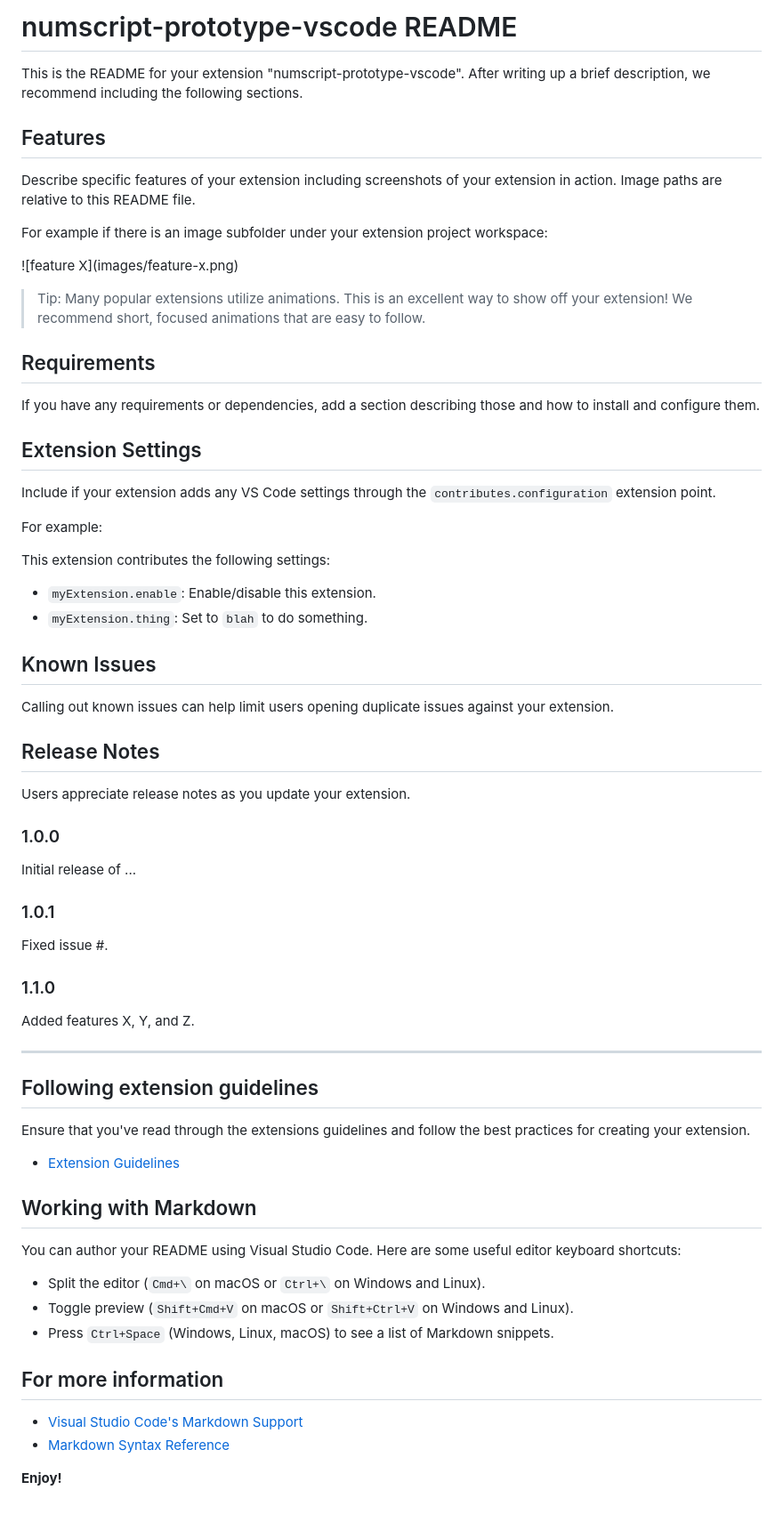
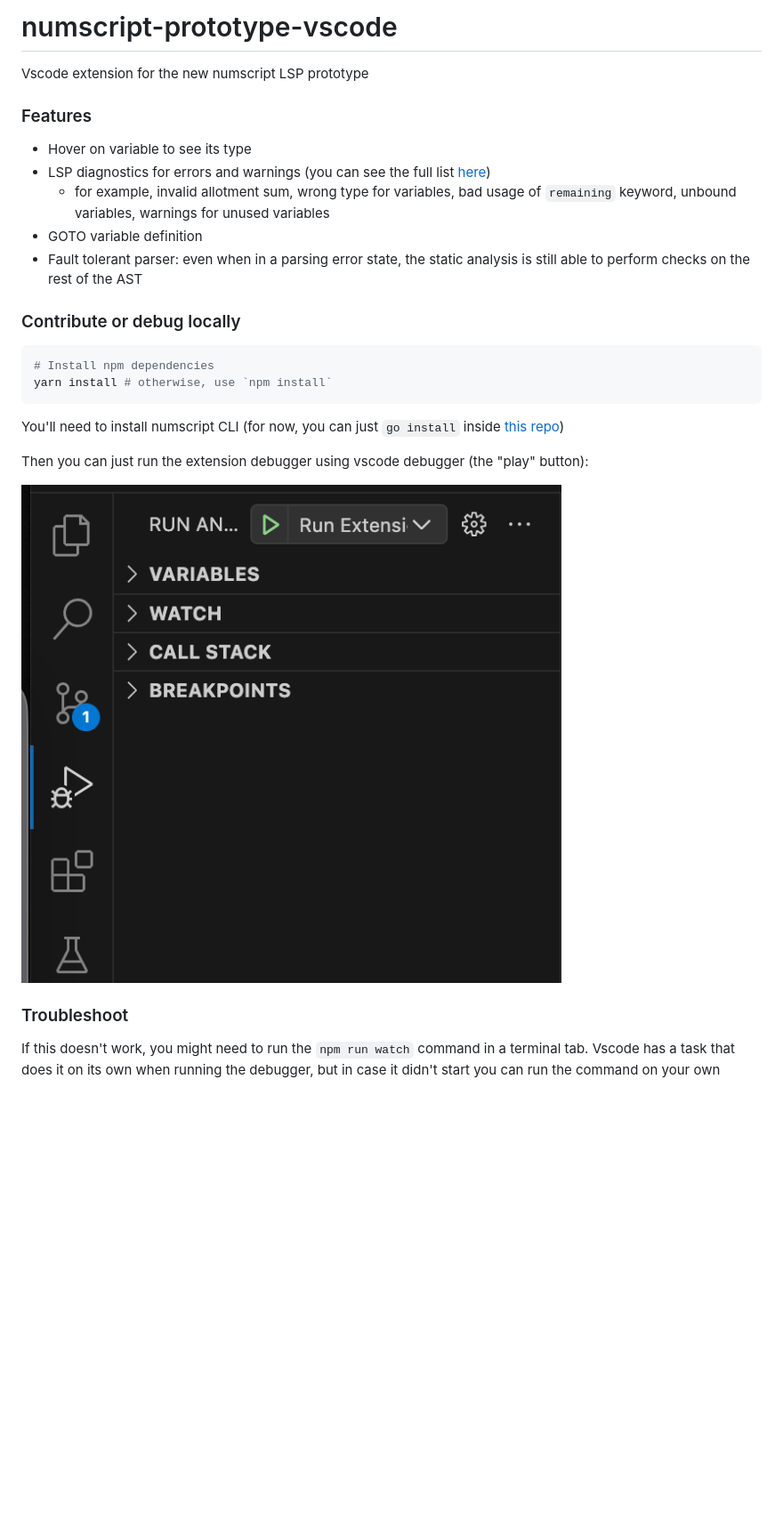
Before and after one commit to formancehq/formance-vscode, a Markdown page: README.md, the part around the change. Shown at 89% size. Rendered like a GitHub page; pictures changed too: docs/debug-screenshot.png (added); blank space fills up the shorter version.

Commit message:
updated description

````diff
--- a/README.md
+++ b/README.md
@@ -1,71 +1,28 @@
-# numscript-prototype-vscode README
+# numscript-prototype-vscode
 
-This is the README for your extension "numscript-prototype-vscode". After writing up a brief description, we recommend including the following sections.
+Vscode extension for the new numscript LSP prototype
 
-## Features
+### Features
 
-Describe specific features of your extension including screenshots of your extension in action. Image paths are relative to this README file.
+- Hover on variable to see its type
+- LSP diagnostics for errors and warnings (you can see the full list [here](https://github.com/ascandone/numscript-prototype/blob/main/analysis/diagnostic_kind.go))
+  - for example, invalid allotment sum, wrong type for variables, bad usage of `remaining` keyword, unbound variables, warnings for unused variables
+- GOTO variable definition
+- Fault tolerant parser: even when in a parsing error state, the static analysis is still able to perform checks on the rest of the AST
 
-For example if there is an image subfolder under your extension project workspace:
+### Contribute or debug locally
 
-\!\[feature X\]\(images/feature-x.png\)
+```bash
+# Install npm dependencies
+yarn install # otherwise, use `npm install`
+```
 
-> Tip: Many popular extensions utilize animations. This is an excellent way to show off your extension! We recommend short, focused animations that are easy to follow.
+You'll need to install numscript CLI (for now, you can just `go install` inside [this repo](https://github.com/ascandone/numscript-prototype))
 
-## Requirements
+Then you can just run the extension debugger using vscode debugger (the "play" button):
 
-If you have any requirements or dependencies, add a section describing those and how to install and configure them.
+![debugger screenshot](./docs/debug-screenshot.png)
 
-## Extension Settings
+### Troubleshoot
 
-Include if your extension adds any VS Code settings through the `contributes.configuration` extension point.
-
-For example:
-
-This extension contributes the following settings:
-
-* `myExtension.enable`: Enable/disable this extension.
-* `myExtension.thing`: Set to `blah` to do something.
-
-## Known Issues
-
-Calling out known issues can help limit users opening duplicate issues against your extension.
-
-## Release Notes
-
-Users appreciate release notes as you update your extension.
-
-### 1.0.0
-
-Initial release of ...
-
-### 1.0.1
-
-Fixed issue #.
-
-### 1.1.0
-
-Added features X, Y, and Z.
-
----
-
-## Following extension guidelines
-
-Ensure that you've read through the extensions guidelines and follow the best practices for creating your extension.
-
-* [Extension Guidelines](https://code.visualstudio.com/api/references/extension-guidelines)
-
-## Working with Markdown
-
-You can author your README using Visual Studio Code. Here are some useful editor keyboard shortcuts:
-
-* Split the editor (`Cmd+\` on macOS or `Ctrl+\` on Windows and Linux).
-* Toggle preview (`Shift+Cmd+V` on macOS or `Shift+Ctrl+V` on Windows and Linux).
-* Press `Ctrl+Space` (Windows, Linux, macOS) to see a list of Markdown snippets.
-
-## For more information
-
-* [Visual Studio Code's Markdown Support](http://code.visualstudio.com/docs/languages/markdown)
-* [Markdown Syntax Reference](https://help.github.com/articles/markdown-basics/)
-
-**Enjoy!**
+If this doesn't work, you might need to run the `npm run watch` command in a terminal tab. Vscode has a task that does it on its own when running the debugger, but in case it didn't start you can run the command on your own
````
